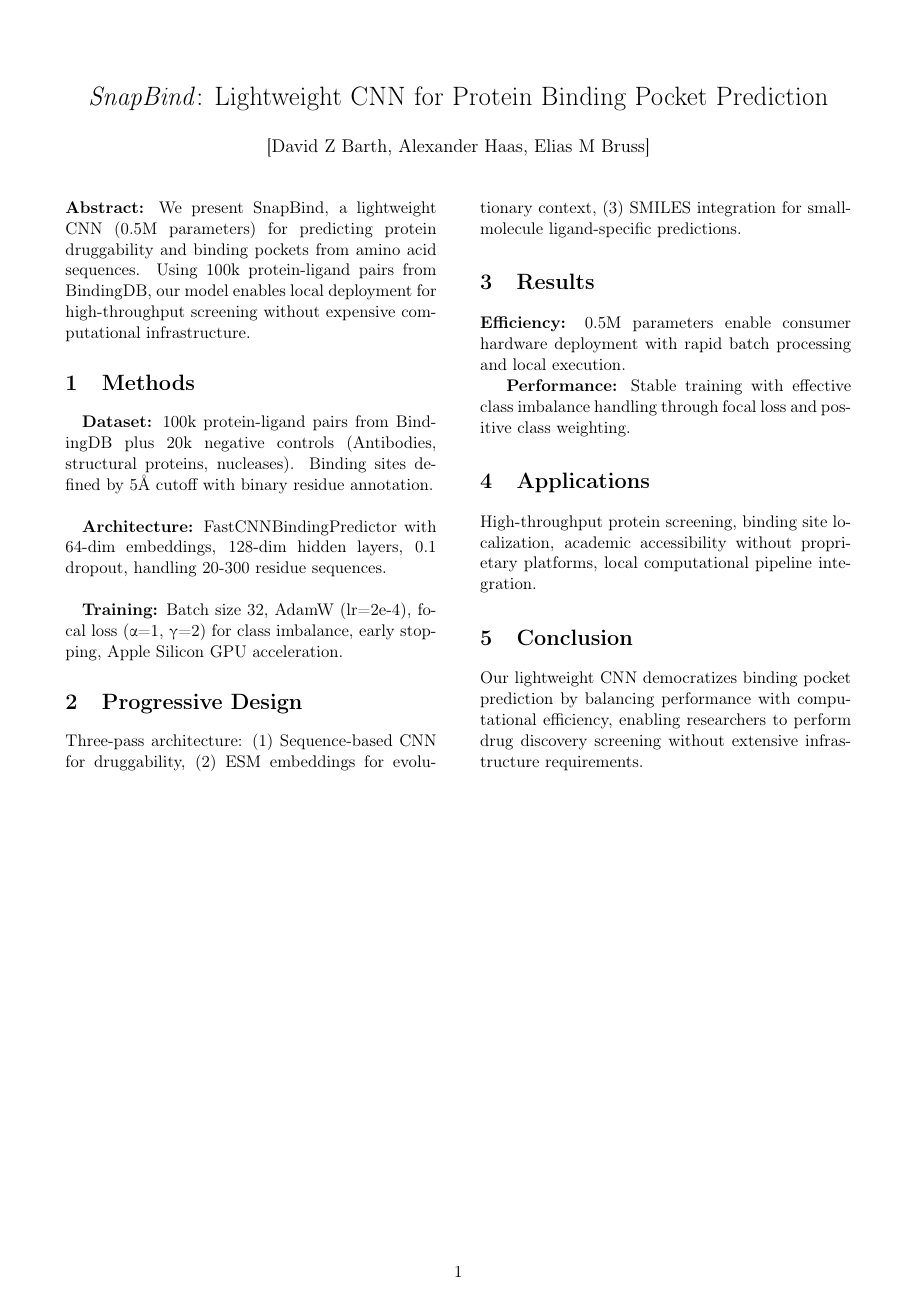
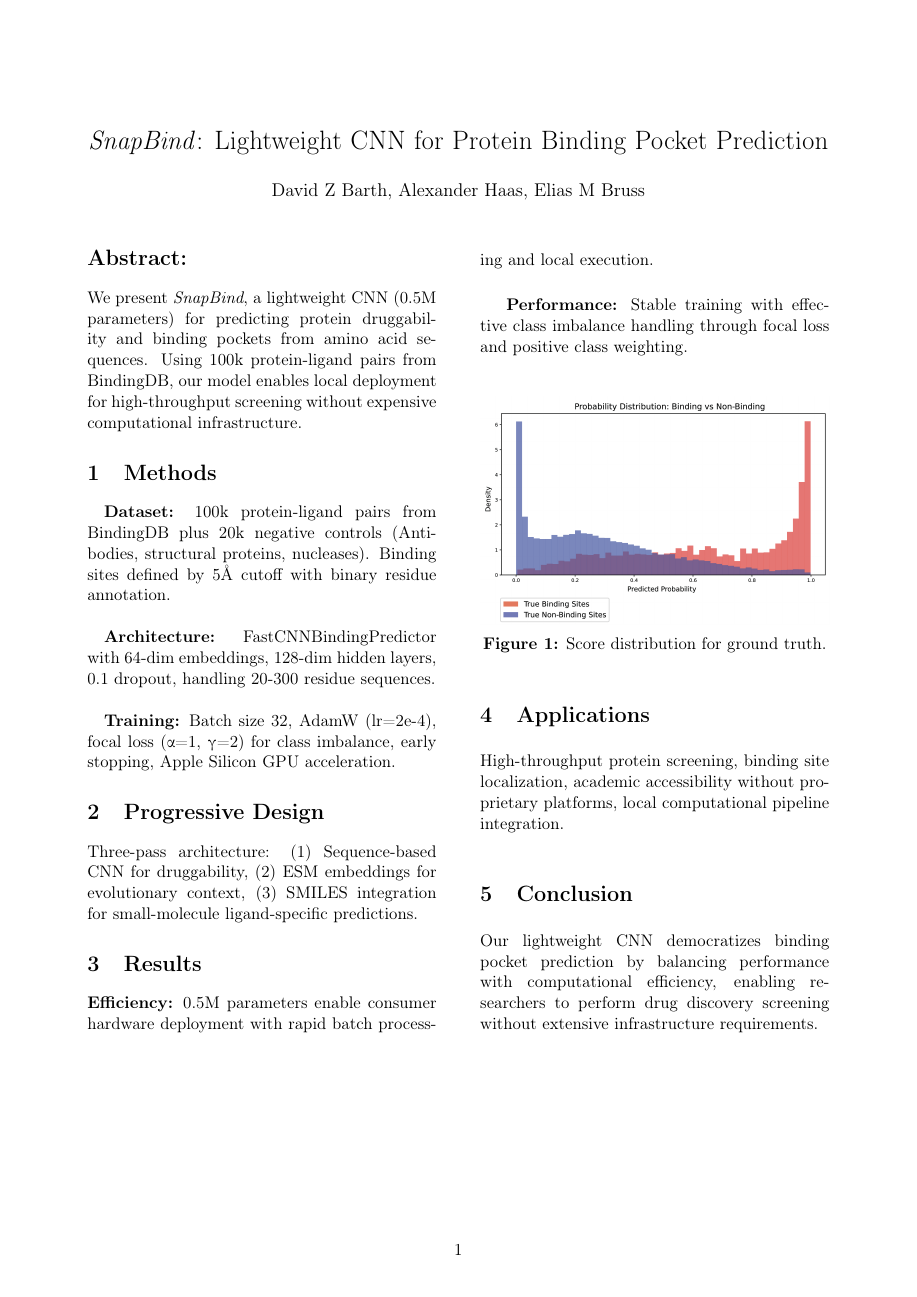
Before and after one commit to gitexa/snapbind, a LaTeX document (TeX/main.tex): the whole page. Compiled offline with pdfLaTeX.

Commit message:
Add files via upload

```diff
--- a/TeX/main.tex
+++ b/TeX/main.tex
@@ -5,31 +5,31 @@
 \usepackage{amsmath}
 \usepackage{booktabs}
 \usepackage{hyperref}
-\usepackage{geometry}
 \usepackage{multicol}
+\usepackage{graphicx}
+\usepackage[margin=2cm]{geometry}
 
-\geometry{margin=1.5cm}
 \setlength{\columnsep}{1cm}
 
-\title{\vspace{-1cm}\textit{SnapBind}: Lightweight CNN for Protein Binding Pocket Prediction}
-\author{[David Z Barth, Alexander Haas, Elias M Bruss]}
+\title{\vspace{-0.5cm}\textit{SnapBind}: Lightweight CNN for Protein Binding Pocket Prediction}
+\author{David Z Barth, Alexander Haas, Elias M Bruss}
 \date{}
 
 \begin{document}
 
+\vspace{1cm}
 \maketitle
-\vspace{-0.5cm}
+\vspace{-0.3cm}
 
 \begin{multicols}{2}
 
-\noindent \textbf{Abstract:} We present SnapBind, a lightweight CNN (0.5M parameters) for predicting protein druggability and binding pockets from amino acid sequences. Using 100k protein-ligand pairs from BindingDB,
-our model enables local deployment for high-throughput screening without expensive computational infrastructure.
+\section*{Abstract:} We present \textit{SnapBind}, a lightweight CNN (0.5M parameters) for predicting protein druggability and binding pockets from amino acid sequences. Using 100k protein-ligand pairs from BindingDB, our model enables local deployment for high-throughput screening without expensive computational infrastructure.
 
 \section{Methods}
 
-\quad \textbf{Dataset:} 100k protein-ligand pairs from BindingDB plus 20k negative controls (Antibodies, structural proteins, nucleases). Binding sites defined by 5Å cutoff with binary residue annotation. \\
+\noindent \quad \textbf{Dataset:} 100k protein-ligand pairs from BindingDB plus 20k negative controls (Antibodies, structural proteins, nucleases). Binding sites defined by 5Å cutoff with binary residue annotation. \\
 
-\noindent \quad \textbf{Architecture:} FastCNNBindingPredictor with 64-dim embeddings, 128-dim hidden layers, 0.1 dropout, handling 20-300 residue sequences. \\
+\noindent \quad \textbf{Architecture:} FastCNNBindingPredictor with 64-dim embeddings, 128-dim hidden layers, 0.1 dropout, handling 20-300 residue sequences.\\
 
 \noindent \quad \textbf{Training:} Batch size 32, AdamW (lr=2e-4), focal loss (α=1, γ=2) for class imbalance, early stopping, Apple Silicon GPU acceleration.
 
@@ -39,9 +39,15 @@ Three-pass architecture: (1) Sequence-based CNN for druggability, (2) ESM embedd
 
 \section{Results}
 
-\textbf{Efficiency:} 0.5M parameters enable consumer hardware deployment with rapid batch processing and local execution.
+\textbf{Efficiency:} 0.5M parameters enable consumer hardware deployment with rapid batch processing and local execution. \\
 
 \textbf{Performance:} Stable training with effective class imbalance handling through focal loss and positive class weighting.
+
+\begin{center}
+\includegraphics[width=1\columnwidth]{fig1mod.png}
+\\[0.1cm]
+\textbf{Figure 1:} Score distribution for ground truth.
+\end{center}
 
 \section{Applications}
 
```
Also changed, not shown: TeX/fig1mod.png (added), TeX/main.pdf, TeX/main.tex (2 more changed lines).
